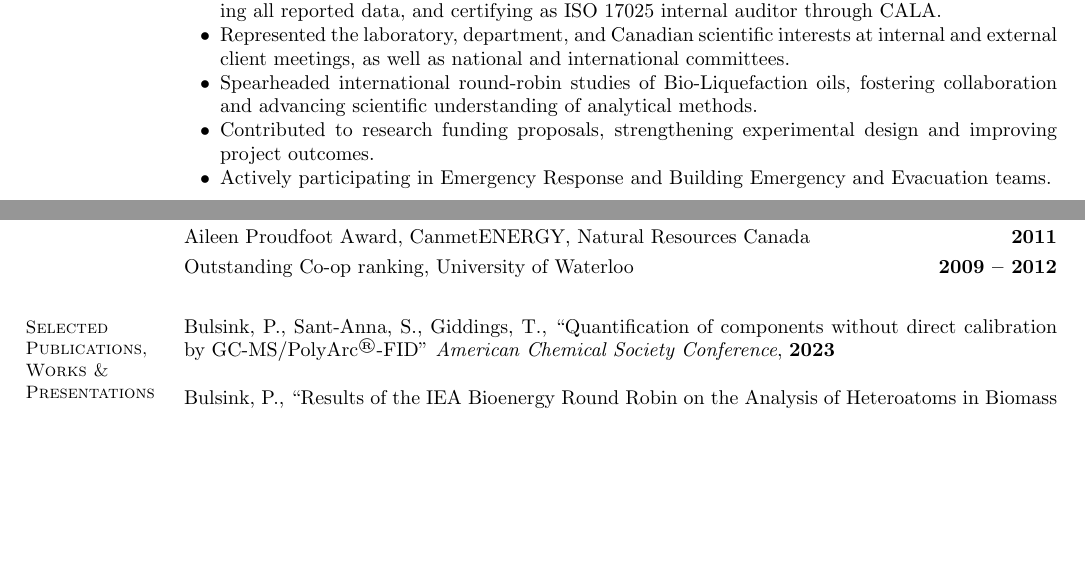
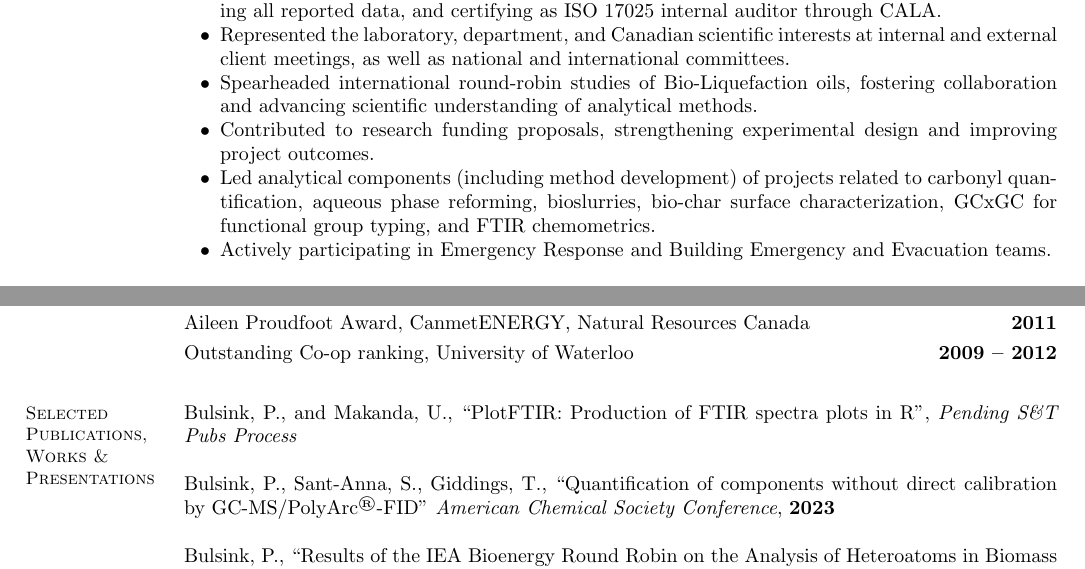
Before and after one commit to pbulsink/Resume, a LaTeX CV (resume.tex): two parts of pages 1 and 2 of 3, joined at a grey line, cut so that both start at the same text, the shorter picture padded with empty space. Compiled offline with pdfLaTeX.

Commit message:
Start 2026 Updates

```diff
--- a/resume.tex
+++ b/resume.tex
@@ -63,6 +63,7 @@
         \item Represented the laboratory, department, and Canadian scientific interests at internal and external client meetings, as well as national and international committees.
         \item Spearheaded international round-robin studies of Bio-Liquefaction oils, fostering collaboration and advancing scientific understanding of analytical methods.
         \item Contributed to research funding proposals, strengthening experimental design and improving project outcomes.
+        \item Led analytical components (including method development) of projects related to carbonyl quantification, aqueous phase reforming, bioslurries, bio-char surface characterization, GCxGC for functional group typing, and FTIR chemometrics.
         \item Actively participating in Emergency Response and Building Emergency and Evacuation teams.
     \end{list2}
     \textbf{University of Ottawa, University of Waterloo} \hfill Ontario \\\vspace{1mm}%
@@ -106,6 +107,9 @@
     %__________________________________________________________________________________________________________________-
     % Publications
     \section{\mysidestyle Selected Publications, Works \& Presentations}
+    Bulsink, P., and Makanda, U., ``PlotFTIR: Production of FTIR spectra plots in R'', \textit{Pending S\&T Pubs Process}
+
+    \vspace{0mm}
     Bulsink, P., Sant-Anna, S., Giddings, T., ``Quantification of components without direct calibration by GC-MS/PolyArc\textsuperscript \textregistered-FID'' \textit{American Chemical Society Conference}, \textbf{2023}
 
     \vspace{0mm}
```
